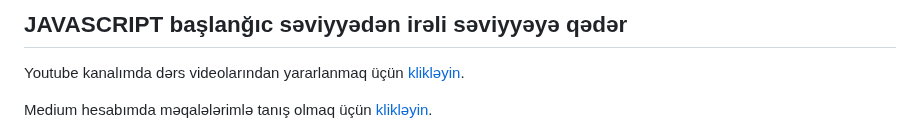
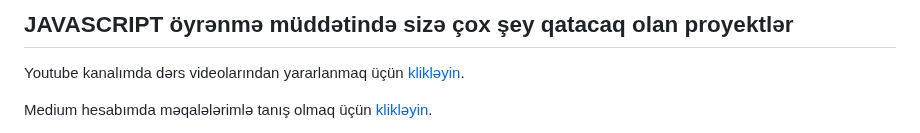
Before and after one commit to rasuljangirli/javaScriptPraticForBeginnerAndAdvancedLevel, a Markdown page: README.md, the part around the change. Drawn GitHub-style.

```diff
--- a/README.md
+++ b/README.md
@@ -1,4 +1,4 @@
-## JAVASCRIPT başlanğıc səviyyədən irəli səviyyəyə qədər
+## JAVASCRIPT öyrənmə müddətində sizə çox şey qatacaq olan proyektlər
 
 Youtube kanalımda dərs videolarından yararlanmaq üçün [klikləyin](https://www.youtube.com/@rasul_jangirli).
 
```
